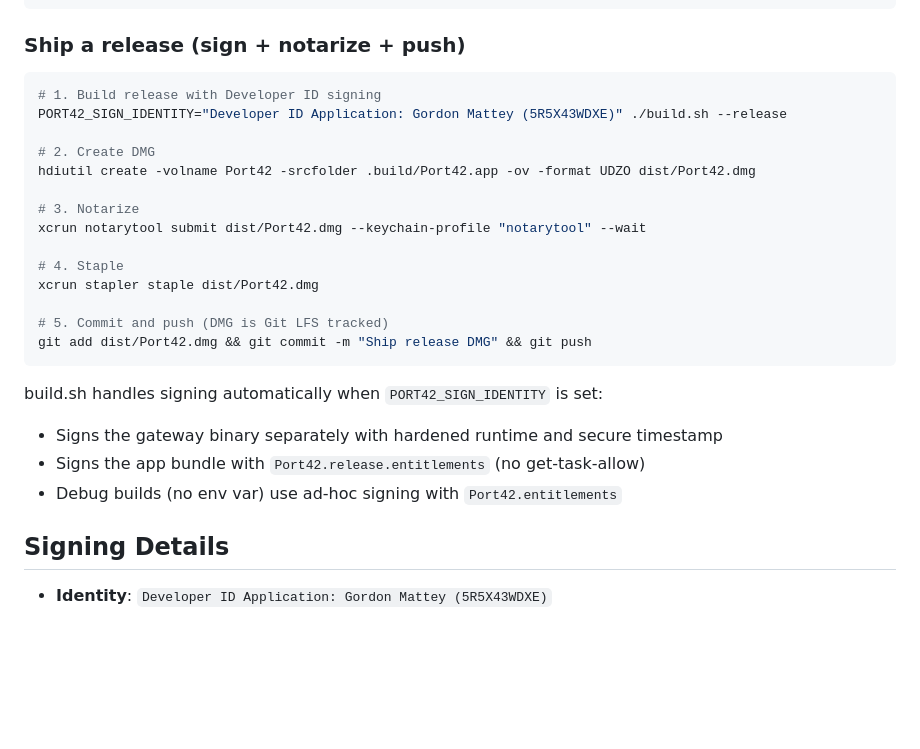
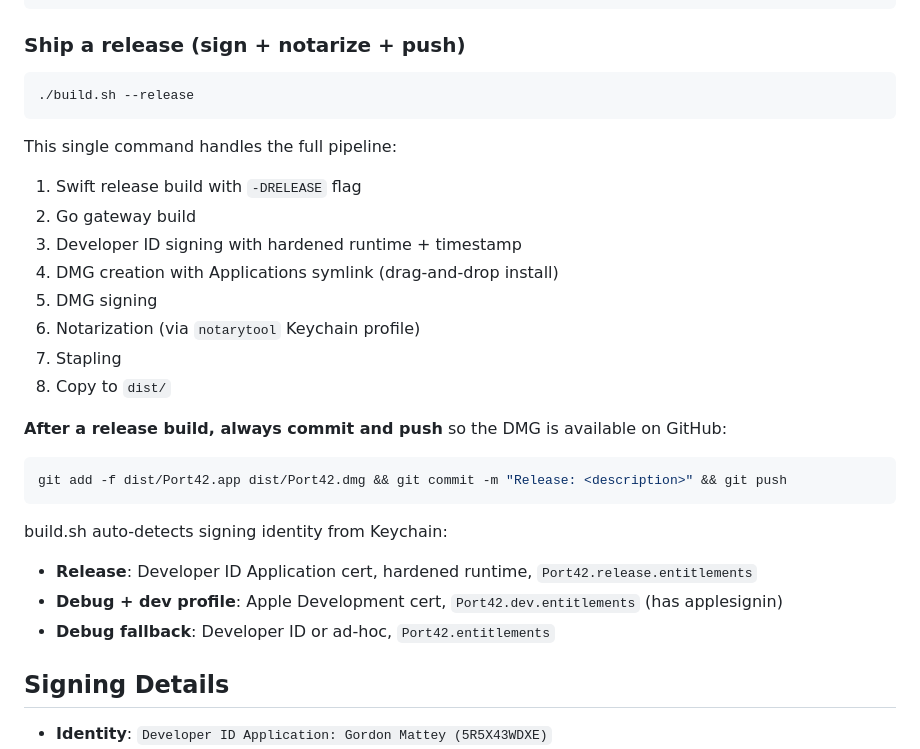
Before and after one commit to gordonmattey/port42-native, a Markdown page: CLAUDE.md, the part around the change. Rendered like a GitHub page; blank space fills up the shorter version.

Commit message:
Update CLAUDE.md: document automated release pipeline
Co-Authored-By: Claude Opus 4.6 <noreply@anthropic.com>

````diff
--- a/CLAUDE.md
+++ b/CLAUDE.md
@@ -103,26 +103,28 @@ Port42.app/Contents/
 ### Ship a release (sign + notarize + push)
 
 ```bash
-# 1. Build release with Developer ID signing
-PORT42_SIGN_IDENTITY="Developer ID Application: Gordon Mattey (5R5X43WDXE)" ./build.sh --release
-
-# 2. Create DMG
-hdiutil create -volname Port42 -srcfolder .build/Port42.app -ov -format UDZO dist/Port42.dmg
-
-# 3. Notarize
-xcrun notarytool submit dist/Port42.dmg --keychain-profile "notarytool" --wait
-
-# 4. Staple
-xcrun stapler staple dist/Port42.dmg
-
-# 5. Commit and push (DMG is Git LFS tracked)
-git add dist/Port42.dmg && git commit -m "Ship release DMG" && git push
+./build.sh --release
 ```
 
-build.sh handles signing automatically when `PORT42_SIGN_IDENTITY` is set:
-- Signs the gateway binary separately with hardened runtime and secure timestamp
-- Signs the app bundle with `Port42.release.entitlements` (no get-task-allow)
-- Debug builds (no env var) use ad-hoc signing with `Port42.entitlements`
+This single command handles the full pipeline:
+1. Swift release build with `-DRELEASE` flag
+2. Go gateway build
+3. Developer ID signing with hardened runtime + timestamp
+4. DMG creation with Applications symlink (drag-and-drop install)
+5. DMG signing
+6. Notarization (via `notarytool` Keychain profile)
+7. Stapling
+8. Copy to `dist/`
+
+**After a release build, always commit and push** so the DMG is available on GitHub:
+```bash
+git add -f dist/Port42.app dist/Port42.dmg && git commit -m "Release: <description>" && git push
+```
+
+build.sh auto-detects signing identity from Keychain:
+- **Release**: Developer ID Application cert, hardened runtime, `Port42.release.entitlements`
+- **Debug + dev profile**: Apple Development cert, `Port42.dev.entitlements` (has applesignin)
+- **Debug fallback**: Developer ID or ad-hoc, `Port42.entitlements`
 
 ## Signing Details
 
````
